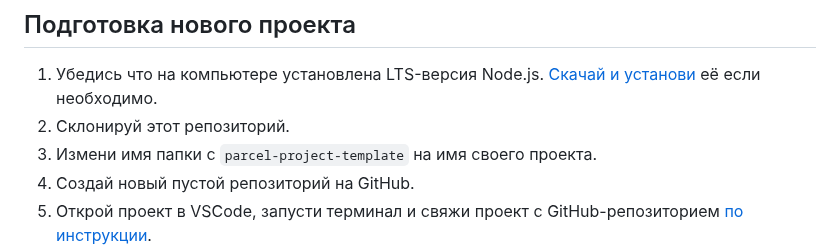
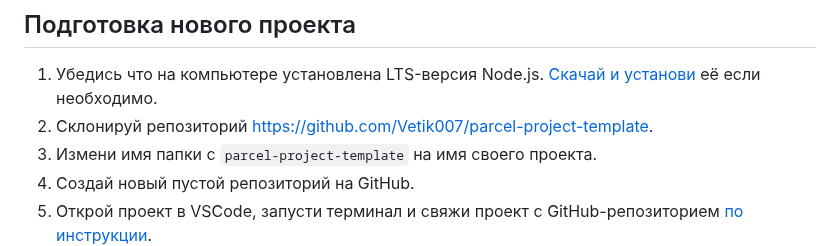
Before and after one commit to Vetik007/Plombir, a Markdown page: README.uk.md, the part around the change. GitHub-like rendering.

```diff
--- a/README.uk.md
+++ b/README.uk.md
@@ -7,7 +7,7 @@
 
 1. Убедись что на компьютере установлена LTS-версия Node.js.
    [Скачай и установи](https://nodejs.org/en/) её если необходимо.
-2. Склонируй этот репозиторий.
+2. Склонируй репозиторий [https://github.com/Vetik007/parcel-project-template](https://github.com/Vetik007/parcel-project-template).
 3. Измени имя папки с `parcel-project-template` на имя своего проекта.
 4. Создай новый пустой репозиторий на GitHub.
 5. Открой проект в VSCode, запусти терминал и свяжи проект с GitHub-репозиторием
```
